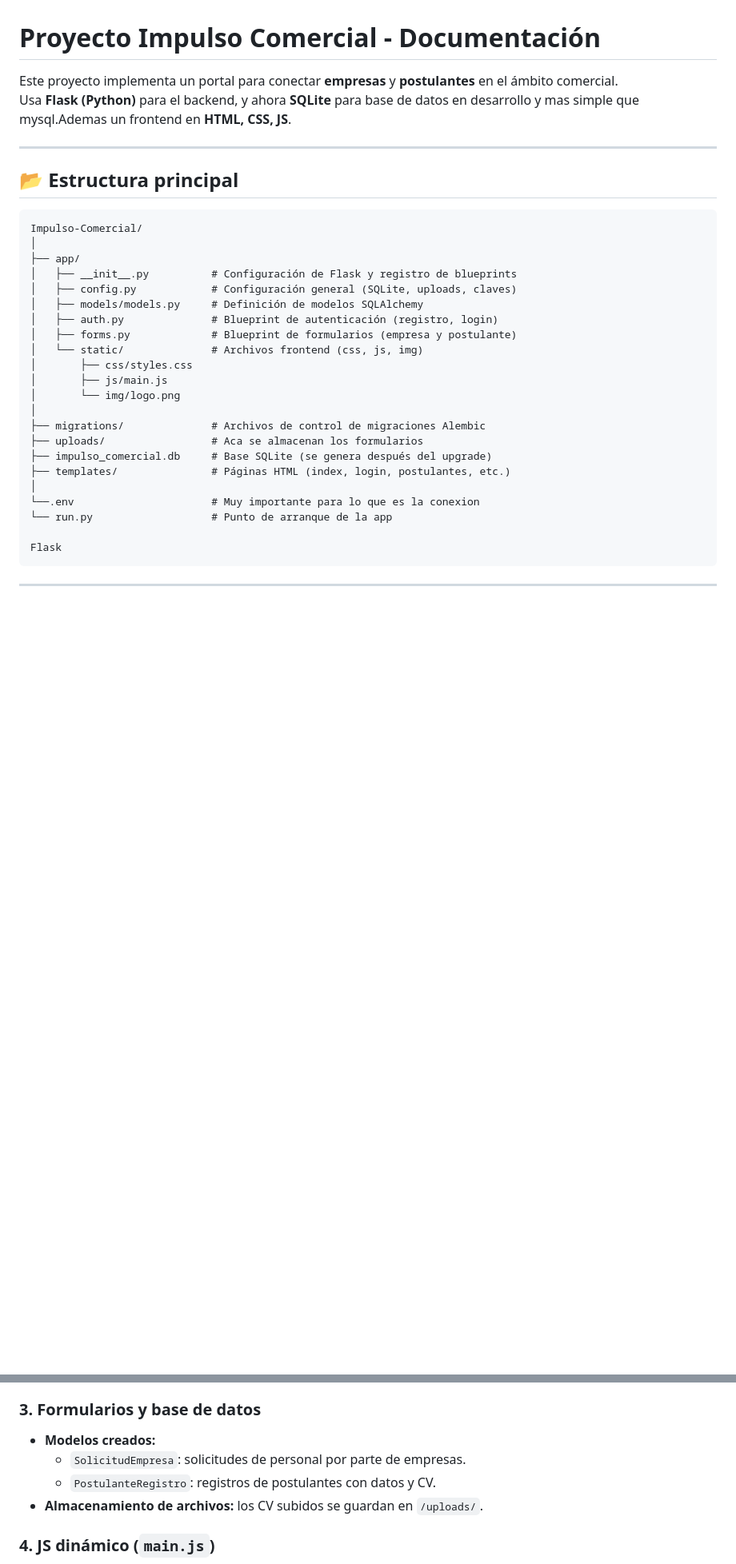
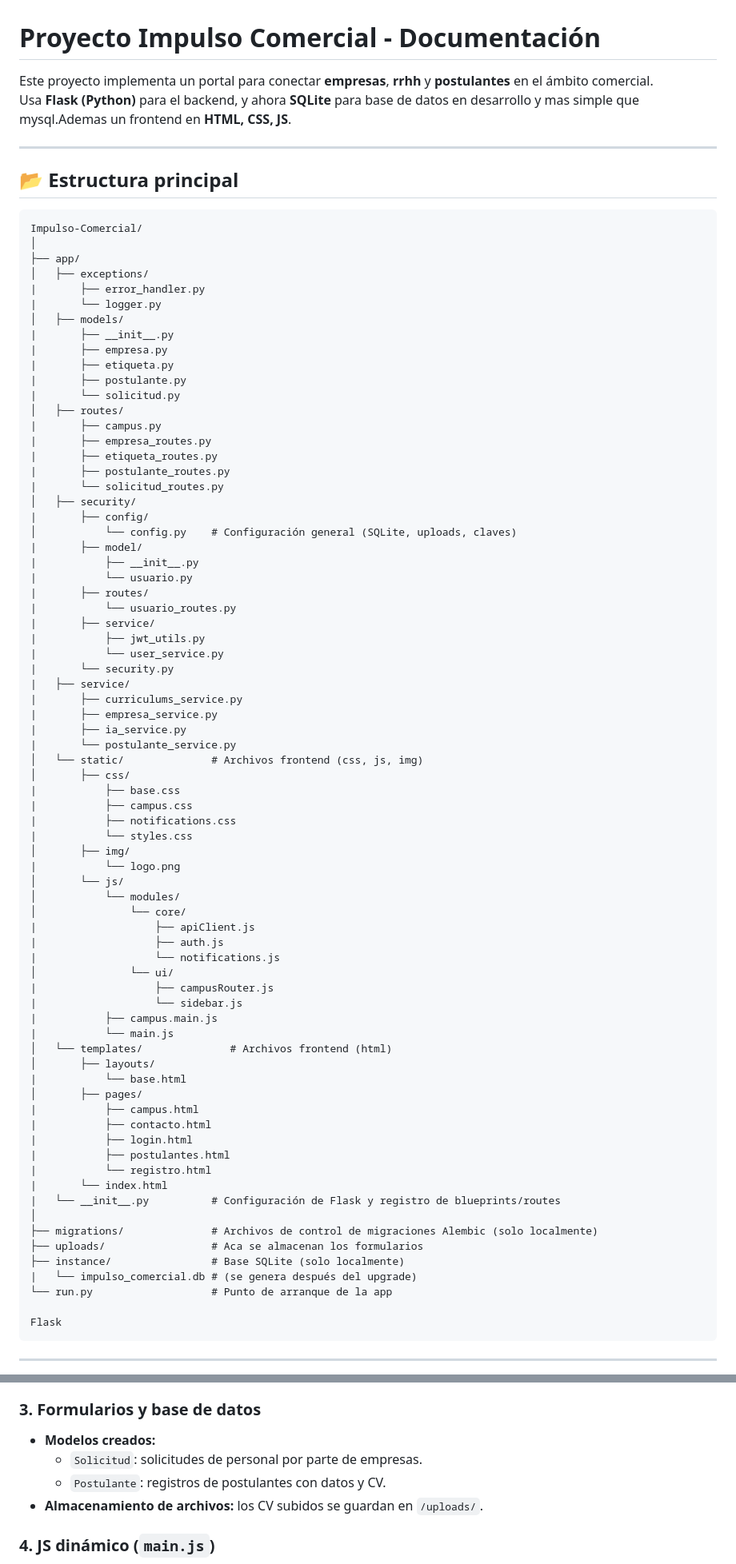
Before and after one commit to Facundo-Mendez/Impulso-Comercial, a Markdown page: README.md, 2 parts joined by grey strips. Shown at 80% size. GitHub-like rendering; blank space fills up the shorter version.

```diff
--- a/README.md
+++ b/README.md
@@ -1,7 +1,7 @@
 
 # Proyecto Impulso Comercial - Documentación
 
-Este proyecto implementa un portal para conectar **empresas** y **postulantes** en el ámbito comercial.
+Este proyecto implementa un portal para conectar **empresas**, **rrhh** y **postulantes** en el ámbito comercial.
 Usa **Flask (Python)** para el backend, y ahora **SQLite** para base de datos en desarrollo y mas simple que mysql.Ademas un frontend en **HTML, CSS, JS**.
 
 ---
@@ -12,22 +12,73 @@ Usa **Flask (Python)** para el backend, y ahora **SQLite** para base de datos en
 Impulso-Comercial/
 │
 ├── app/
-│   ├── __init__.py          # Configuración de Flask y registro de blueprints
-│   ├── config.py            # Configuración general (SQLite, uploads, claves)
-│   ├── models/models.py     # Definición de modelos SQLAlchemy
-│   ├── auth.py              # Blueprint de autenticación (registro, login)
-│   ├── forms.py             # Blueprint de formularios (empresa y postulante)
+│   ├── exceptions/
+|       ├── error_handler.py
+|       └── logger.py
+│   ├── models/
+|       ├── __init__.py
+|       ├── empresa.py
+|       ├── etiqueta.py
+|       ├── postulante.py
+|       └── solicitud.py
+│   ├── routes/
+|       ├── campus.py
+|       ├── empresa_routes.py
+|       ├── etiqueta_routes.py
+|       ├── postulante_routes.py
+|       └── solicitud_routes.py
+│   ├── security/
+|       ├── config/
+│           └── config.py    # Configuración general (SQLite, uploads, claves)
+|       ├── model/
+|           ├── __init__.py
+|           └── usuario.py
+|       ├── routes/
+|           └── usuario_routes.py
+|       ├── service/
+|           ├── jwt_utils.py
+|           └── user_service.py
+|       └── security.py
+|   ├── service/
+|       ├── curriculums_service.py
+|       ├── empresa_service.py
+|       ├── ia_service.py
+|       └── postulante_service.py
 │   └── static/              # Archivos frontend (css, js, img)
-│       ├── css/styles.css
-│       ├── js/main.js
-│       └── img/logo.png
+│       ├── css/
+|           ├── base.css
+|           ├── campus.css
+|           ├── notifications.css
+|           └── styles.css
+│       ├── img/
+|           └── logo.png
+│       └── js/
+│           └── modules/
+│               └── core/
+|                   ├── apiClient.js
+|                   ├── auth.js
+|                   └── notifications.js
+│               └── ui/
+|                   ├── campusRouter.js
+|                   └── sidebar.js
+|           ├── campus.main.js
+|           └── main.js
+│   └── templates/              # Archivos frontend (html)
+│       ├── layouts/
+|           └── base.html
+│       ├── pages/
+|           ├── campus.html
+|           ├── contacto.html
+|           ├── login.html
+|           ├── postulantes.html
+|           └── registro.html
+|       └── index.html
+|   └── __init__.py          # Configuración de Flask y registro de blueprints/routes
 │
-├── migrations/              # Archivos de control de migraciones Alembic
+├── migrations/              # Archivos de control de migraciones Alembic (solo localmente)
 ├── uploads/                 # Aca se almacenan los formularios
-├── impulso_comercial.db     # Base SQLite (se genera después del upgrade)
-├── templates/               # Páginas HTML (index, login, postulantes, etc.)
-│
-└──.env                      # Muy importante para lo que es la conexion
+├── instance/                # Base SQLite (solo localmente)
+|   └── impulso_comercial.db # (se genera después del upgrade)
 └── run.py                   # Punto de arranque de la app
 
 Flask
@@ -54,8 +105,8 @@ Flask
 
 ### 3. Formularios y base de datos
 - **Modelos creados:**
-  - `SolicitudEmpresa`: solicitudes de personal por parte de empresas.
-  - `PostulanteRegistro`: registros de postulantes con datos y CV.
+  - `Solicitud`: solicitudes de personal por parte de empresas.
+  - `Postulante`: registros de postulantes con datos y CV.
 - **Almacenamiento de archivos:** los CV subidos se guardan en `/uploads/`.
 
 ### 4. JS dinámico (`main.js`)
```
Also changed, not shown: other parts of README.md (+1 -1 lines).
